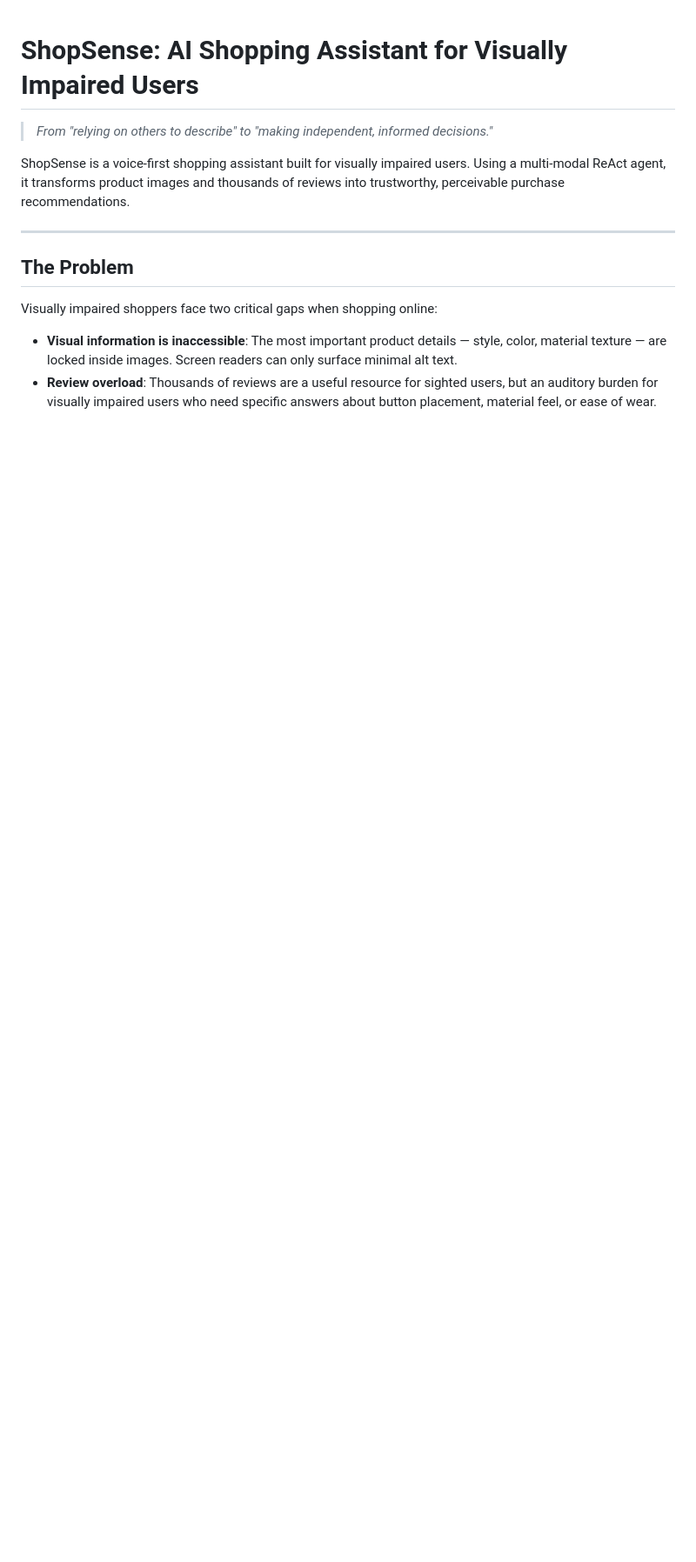
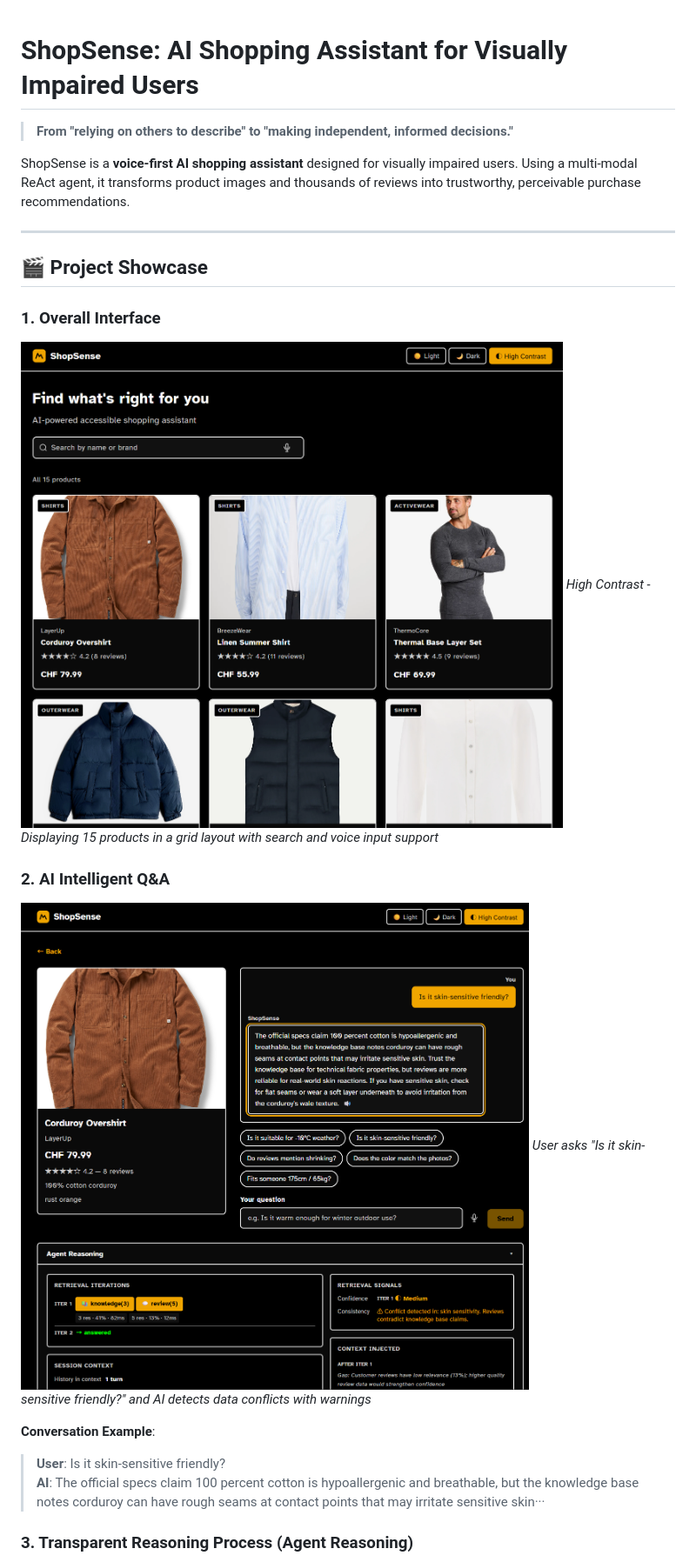
Before and after one commit to anqiXu33/shopsense, a Markdown page: README.md, the part around one of its changes. Shown at 87% size. GitHub-like rendering; pictures changed too: screenshots/01-home-light.png (added), screenshots/02-product-chat-light.png (added); blank space fills up the shorter version.

```diff
--- a/README.md
+++ b/README.md
@@ -1,15 +1,26 @@
 # ShopSense: AI Shopping Assistant for Visually Impaired Users
 
-> *From "relying on others to describe" to "making independent, informed decisions."*
+> **From "relying on others to describe" to "making independent, informed decisions."**
 
-ShopSense is a voice-first shopping assistant built for visually impaired users. Using a multi-modal ReAct agent, it transforms product images and thousands of reviews into trustworthy, perceivable purchase recommendations.
-
+ShopSense is a **voice-first AI shopping assistant** designed for visually impaired users. Using a multi-modal ReAct agent, it transforms product images and thousands of reviews into trustworthy, perceivable purchase recommendations.
 
 ---
 
-## The Problem
+## 🎬 Project Showcase
 
-Visually impaired shoppers face two critical gaps when shopping online:
+### 1. Overall Interface
 
-- **Visual information is inaccessible**: The most important product details — style, color, material texture — are locked inside images. Screen readers can only surface minimal alt text.
-- **Review overload**: Thousands of reviews are a useful resource for sighted users, but an auditory burden for visually impaired users who need specific answers about button placement, material feel, or ease of wear.
+![Homepage Product List](./screenshots/01-home-light.png)
+*High Contrast - Displaying 15 products in a grid layout with search and voice input support*
+
+### 2. AI Intelligent Q&A
+
+![Product Details with AI Chat](./screenshots/02-product-chat-light.png)
+*User asks "Is it skin-sensitive friendly?" and AI detects data conflicts with warnings*
+
+**Conversation Example**:
+> **User**: Is it skin-sensitive friendly?
+> **AI**: The official specs claim 100 percent cotton is hypoallergenic and breathable, but the knowledge base notes corduroy can have rough seams at contact points that may irritate sensitive skin···
+
+### 3. Transparent Reasoning Process (Agent Reasoning)
+
```
Also changed, not shown: other parts of README.md (+120 -106 lines), screenshots/03-agent-reasoning.png (added), screenshots/04-dark-theme.png (added), screenshots/05-high-contrast.png (added), screenshots/07-visual-description.png (added).
